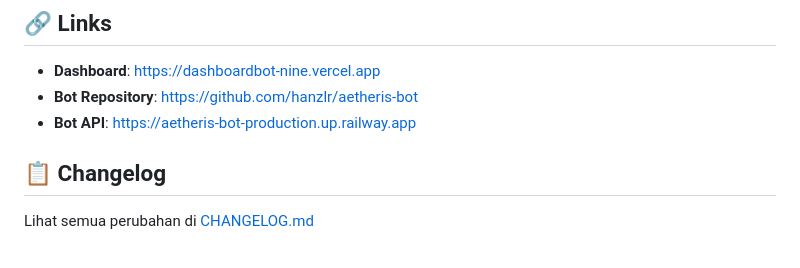
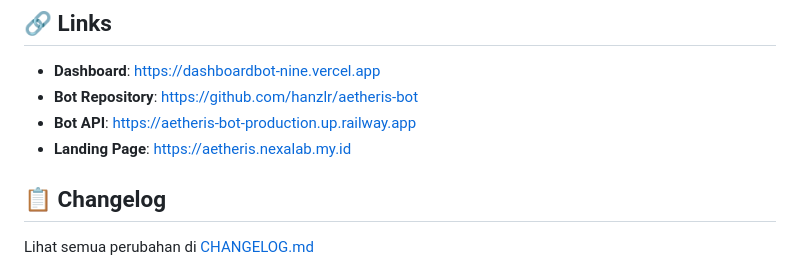
Before and after one commit to hanzlr/aetheris-dashboard, a Markdown page: README.md, the part around the change. Rendered like a GitHub page.

Commit message:
docs: add landing page link to README

```diff
--- a/README.md
+++ b/README.md
@@ -125,6 +125,7 @@ cd aetheris-dashboard
 - **Dashboard**: https://dashboardbot-nine.vercel.app
 - **Bot Repository**: https://github.com/hanzlr/aetheris-bot
 - **Bot API**: https://aetheris-bot-production.up.railway.app
+- **Landing Page**: https://aetheris.nexalab.my.id
 
 ## 📋 Changelog
 
```
